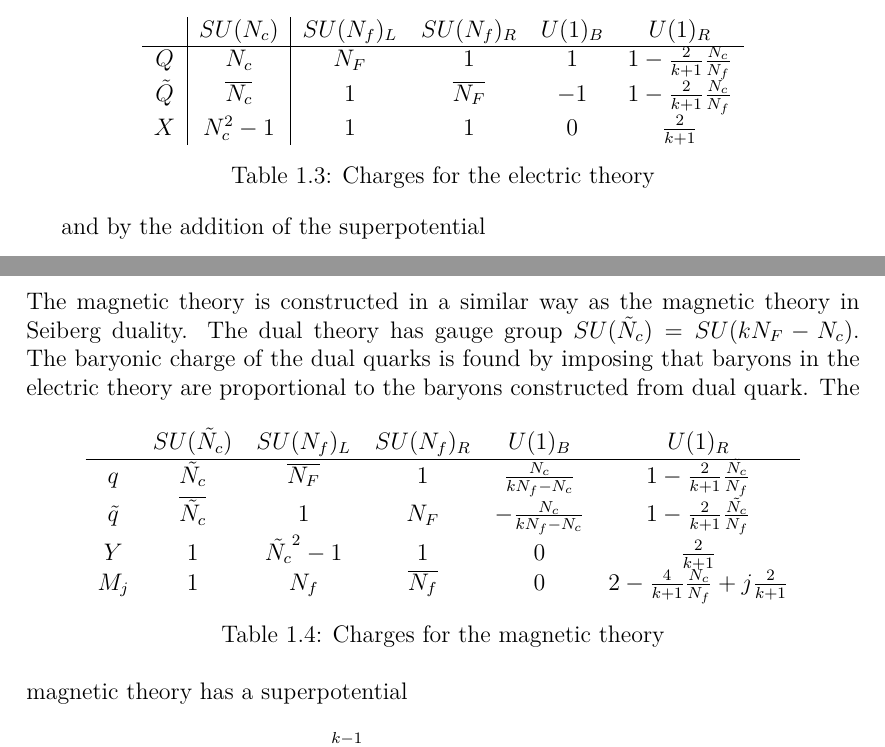
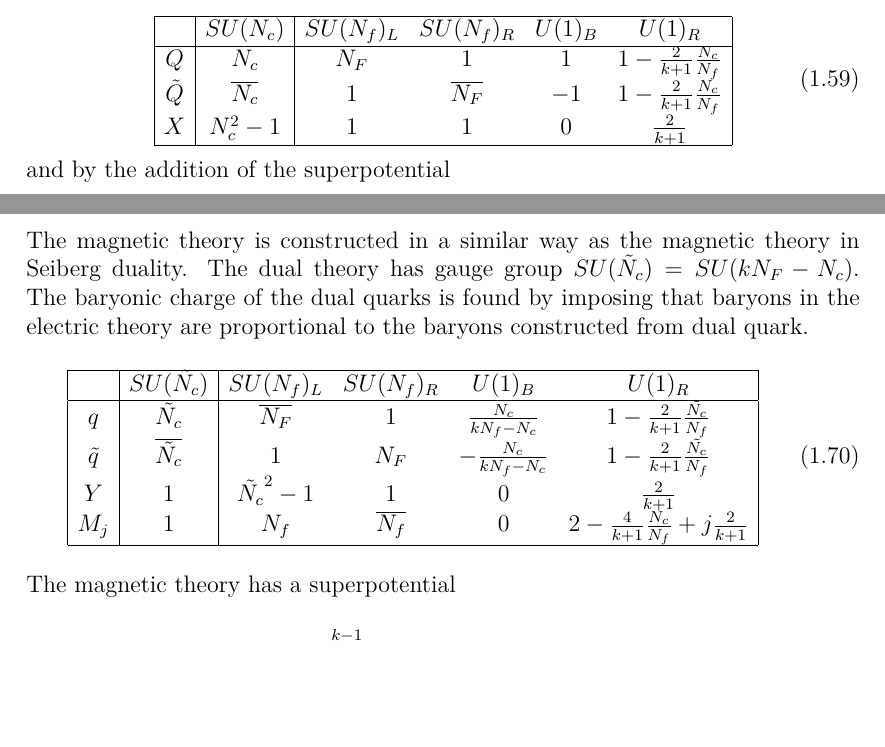
Before and after one commit to entangled90/Tesi, a LaTeX thesis (tesi.tex, which reads 4d_dualities.tex, kutasov.tex): two parts of pages 20 and 22 of 55, joined at a grey line, cut so that both start at the same text, the shorter picture padded with empty space. The pictures show the PDF file tesi.pdf that the author committed with the source.

Commit message:
sistemato tabelle

```diff
--- a/4d_dualities.tex
+++ b/4d_dualities.tex
@@ -36,17 +34,19 @@ The classical lagrangian is written in terms of superfield as
  \int d^2 \theta \, d^2 \bar{\theta} \; {\tilde{Q}^{\dagger}} e^{- V} \tilde{Q}
  \end{equation}
 $Q$ and $\tilde{Q}$ represent left and right quark superfield respectively.
-\begin{table}[h!]
- \begin{tabular}{c | c |  c c c c }
- & $SU(N_c) $& $SU(N_f)_L$  &$SU(N_f)_R $  & $U(1)_B$ &  $U(1)_R$ \\
+\begin{equation}
+ \begin{array}{| c | c |  c c c c |}
+ \hline
+ & SU(N_c) & SU(N_f)_L  &SU(N_f)_R   & U(1)_B &  U(1)_R \\
 \hline
-$Q$ & $N_c$ & $N_F$ & $1$   &  $1$  & $ \frac{N_f - N_c}{N_f}$  \\
-$\tilde{Q}$ &$\overline{N_c} $ &  $1$ & $\overline{ N_F}$   & $-1$   &  $\frac{N_f - N_c}{N_f}$   \\
- \end{tabular}
-	\centering
- \caption{Charges of the electric theory}
+Q & N_c & N_F & 1   &  1  &  \frac{N_f - N_c}{N_f}  \\
+\tilde{Q} &\overline{N_c}  &  1 & \overline{ N_F}   & -1   &  \frac{N_f - N_c}{N_f}   \\
+\hline
+ \end{array}
+%	\centering
+% \caption{Charges of the electric theory}
  \label{tab:suN_elect_charge}
-\end{table}
+\end{equation}
 \\
 The charges of the fields are given in the table below.
 The value of the R-charge is fixed by the triangle anomaly $SU(N_c)^2 \, U(1)_R $, given by diagrams with two exiting gluons and R-symmetry current inserted in the cross.
@@ -326,17 +326,19 @@ Since they are gauge invariant, they interact only through the superpotential
 \end{equation}
 where we represented dual quarks as $q,\tilde{q}$ and mesons as $M^i_{\tilde{j}} $.\\
 The charges of fields of the magnetic theory are
-\begin{table}[h]
- \begin{tabular}{c | c |  c c c c }
- & $SU(N_c) $& $SU(N_f)_L$  &$SU(N_f)_R $  & $U(1)_B$ &  $U(1)_R$ \\
+\begin{equation}
+ \begin{array}{| c | c |  c c c c |  }
+ \hline
+ & SU(N_c) & SU(N_f)_L  &SU(N_f)_R   & U(1)_B &  U(1)_R \\
 \hline
-$q$ & $N_c$ & $\overline{N_F}$ & $1$   &  $ \frac{N_c}{N_f-N_c} $  & $ \frac{N_c}{N_f}$  \\
-$\tilde{q}$ &$\overline{N_c} $ &  $1$ & ${ N_F}$   & $- \frac{N_c}{N_f-N_c}$   &  $ \frac{N_c}{N_f}$   \\
-$M^i_{\tilde{j}} $ & $ 1 $ & $N_f$ & $\overline{N_f} $ & $0$ & $ 2 \frac{N_f - N_c}{N_f} $
- \end{tabular}
-	\centering
- \caption{Charges of the magnetic theory}
-\end{table}\\
+q & N_c & \overline{N_F} & 1   &   \frac{N_c}{N_f-N_c}   &  \frac{N_c}{N_f}  \\
+\tilde{q} &\overline{N_c}  &  1 & { N_F}   & - \frac{N_c}{N_f-N_c}   &   \frac{N_c}{N_f}   \\
+M^i_{\tilde{j}}  &  1  & N_f & \overline{N_f}  & 0 &  2 \frac{N_f - N_c}{N_f}\\
+\hline
+ \end{array}
+	%\centering
+ %\caption{Charges of the magnetic theory}
+\end{equation}\\
 Dual quarks sit in opposite representation of flavour symmetries.
 
 Mesons in the magnetic theory have the same charges of the mesons constructed from electric quarks.
--- a/kutasov.tex
+++ b/kutasov.tex
@@ -11,18 +11,20 @@ Kutasov and Schwimmer (\cite{Kutasov:1995ve}, \cite{Kutasov:1995np}) considered
 The classical electric theory can be summarized by the following table of charges of the fields under the global symmetry group $SU(N_f)_L \times SU(N_f)_R \times U(1)_B \times U(1)_R
 $
 
-\begin{table}[h]
-\begin{tabular}{c | c | c c c c }
- & $SU(N_c)$ &$SU(N_f)_L$  &$SU(N_f)_R $  & $U(1)_B$ &  $U(1)_R$ \\
+\begin{equation}
+\begin{array}{| c | c | c c c c | }
 \hline
-$Q$ & $N_c$&$N_F$ & $1$   &  $1$  & $ 1 - \frac{2}{k+1} \frac{N_c}{N_f}$  \\
-$\tilde{Q}$ & $\overline{N_c} $&  $1$ & $\overline{ N_F}$   & $-1$   &  $ 1 - \frac{2}{k+1} \frac{N_c}{N_f} $   \\
-$X$ & $N_c^2-1$ & $1$   &$ 1$    &$ 0$   &  $\frac{2}{k+1}$ \\
-\end{tabular}
+ & SU(N_c) &SU(N_f)_L  &SU(N_f)_R   & U(1)_B &  U(1)_R \\
+\hline
+Q & N_c&N_F & 1   &  1  &  1 - \frac{2}{k+1} \frac{N_c}{N_f}  \\
+\tilde{Q} & \overline{N_c} &  1 & \overline{ N_F}   & -1   &   1 - \frac{2}{k+1} \frac{N_c}{N_f}    \\
+X & N_c^2-1 & 1   & 1    & 0   &  \frac{2}{k+1} \\
+\hline
+\end{array}
 \centering
-\caption{Charges for the electric theory}
+%\caption{Charges for the electric theory}
 \label{table:charge_table_el_ks_4d}
-\end{table}
+\end{equation}
 and by the addition of the superpotential
 \begin{equation}
 	W_{Adj} = g_k \Tr{X^{k+1}}
@@ -120,14 +122,11 @@ Hence, the moduli space of the theory consists of different disconnected compone
 The magnetic theory is constructed in a similar way as the magnetic theory in Seiberg duality.
 The dual theory has gauge group $SU(\tilde N_c) = SU(k N_F - N_c)$.
 The baryonic charge of the dual quarks is found by imposing that baryons in the electric theory are proportional to the baryons constructed from dual quark.
-\begin{table}[h!]
-\begin{tabular}{c c c c c c }
- & $SU(\tilde{N_c}) $ & $SU(N_f)_L$  &$SU(N_f)_R $  & $U(1)_B$ &  $U(1)_R$ \\
+\begin{equation}
+\begin{array}{|c |  c | c c c c |}
 \hline
-$q$ & $ \tilde{N_c} $& $\overline{N_F}$  & $1$   &  $ \frac{N_c}{k N_f - N_c }$  & $ 1 - \frac{2}{k+1} \frac{ \tilde{N_c}}{N_f}$  \\
-$\tilde{q}$ & $\overline{\tilde{N_c}} $ & $1 $ &  $N_F$  & $-\frac{N_c}{k N_f - N_c }$   &  $ 1 - \frac{2}{k+1} \frac{\tilde{N_c}}{N_f}$   \\
-$Y$ & $1$  & $ \tilde{N_c}^2-1 $ &$ 1$    &$ 0$   &  $\frac{2}{k+1}$ \\
-$ M_j$ & $1 $& $N_f$ & $ \overline{N_f}$ & 0 & $2 - \frac{4}{k+1} \frac{N_c}{N_f} + j \frac{2}{k+1}$ \\
-\end{tabular}
-\centering
-\caption{Charges for the magnetic theory}
+ & SU(\tilde{N_c})  & SU(N_f)_L  &SU(N_f)_R   & U(1)_B &  U(1)_R \\
+\hline
+q &  \tilde{N_c} & \overline{N_F}  & 1   &   \frac{N_c}{k N_f - N_c }  &  1 - \frac{2}{k+1} \frac{ \tilde{N_c}}{N_f}  \\
+\tilde{q} & \overline{\tilde{N_c}}  & 1  &  N_F  & -\frac{N_c}{k N_f - N_c }   &   1 - \frac{2}{k+1} \frac{\tilde{N_c}}{N_f}   \\
+Y & 1  &  \tilde{N_c}^2-1  & 1    & 0   &  \frac{2}{k+1} \\
@@ -134,5 +138,5 @@ $ M_j$ & $1 $& $N_f$ & $ \overline{N_f}$ & 0 & $2 - \frac{4}{k+1} \frac{N_c}{N_f
 \label{table:charge_table_mag_ks_4d}
-\end{table}
+\end{equation}
 The magnetic theory has a superpotential
 \begin{equation}
 W = \Tr Y^{k+1} + \sum_{j=0}^{k-1} M_j q Y^{k-j-1} \tilde{q} \qquad \hbox{dove} \; M_j = Q Y^j \tilde{Q}
```
Also changed, not shown: 3d_dualities.tex (+23 -9 lines), duality_dimensional_reduction.tex (+8 -2 lines), tesi.pdf, 4d_dualities.tex (2 more changed lines), kutasov.tex (5 more changed lines).
